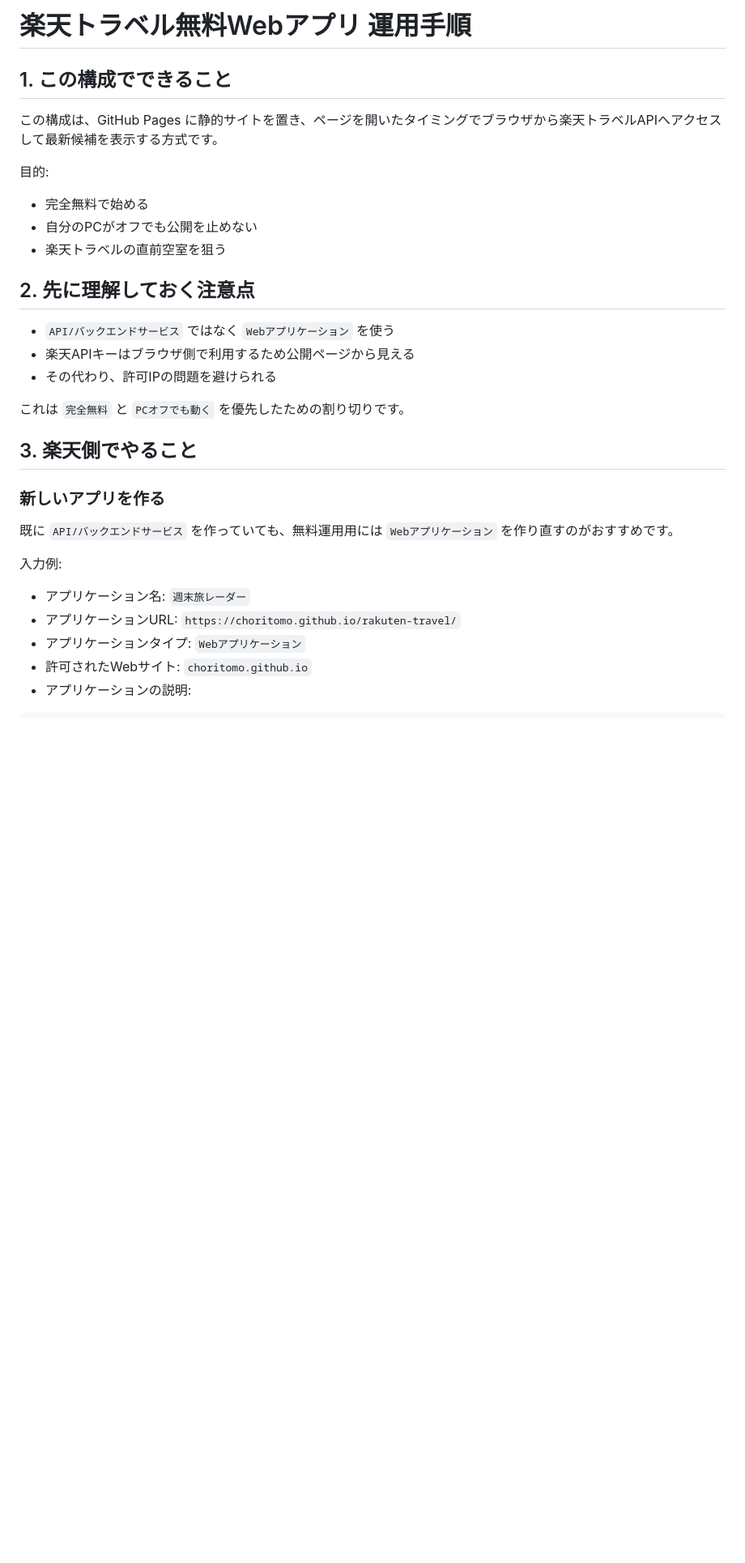
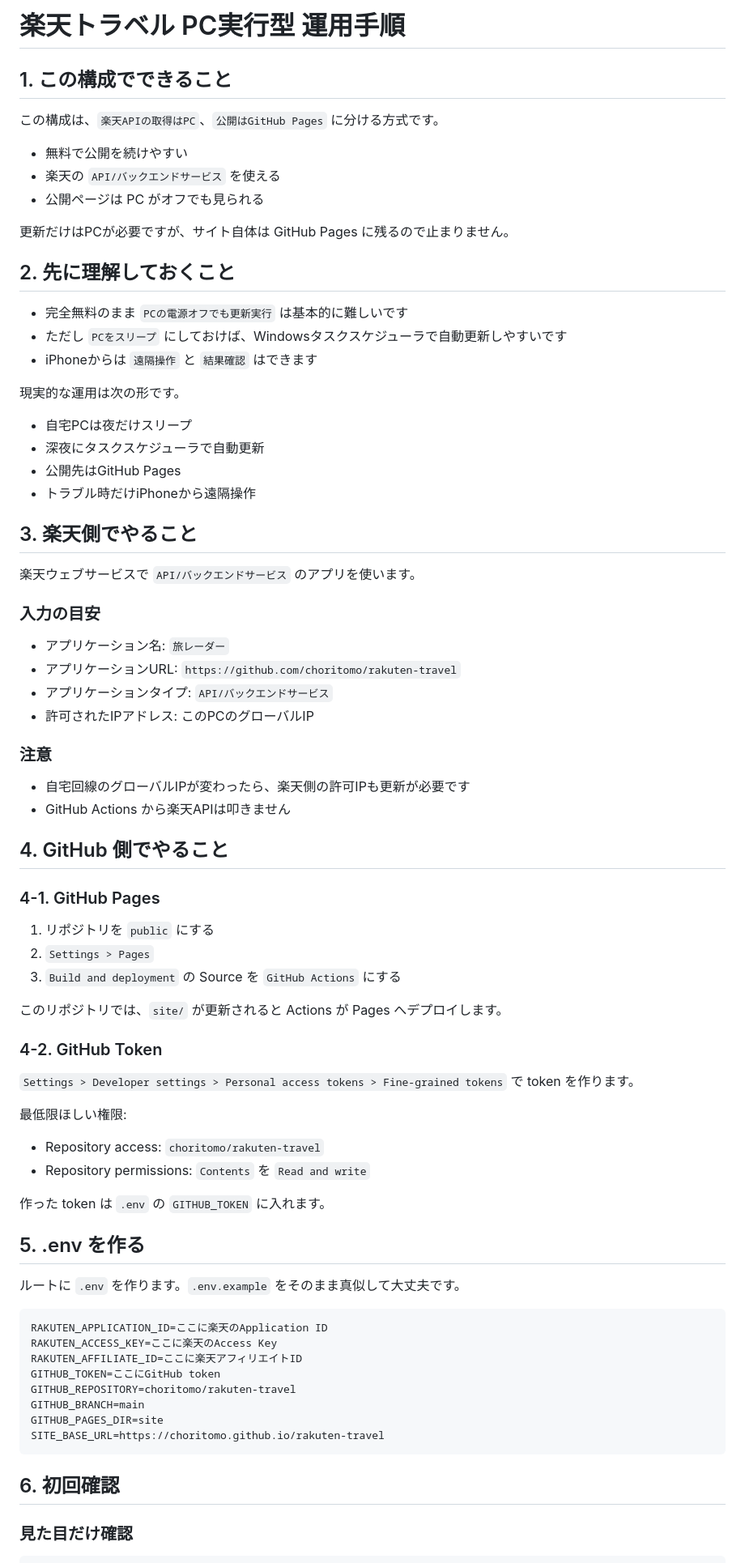
Before and after one commit to choritomo/rakuten-travel, a Markdown page: RUNBOOK_JA.md, the part around one of its changes. Shown at 81% size. Drawn GitHub-style; blank space fills up the shorter version.

````diff
--- a/RUNBOOK_JA.md
+++ b/RUNBOOK_JA.md
@@ -1,33 +1,81 @@
-# 楽天トラベル無料Webアプリ 運用手順
+# 楽天トラベル PC実行型 運用手順
 
 ## 1. この構成でできること
 
-この構成は、GitHub Pages に静的サイトを置き、ページを開いたタイミングでブラウザから楽天トラベルAPIへアクセスして最新候補を表示する方式です。
+この構成は、`楽天APIの取得はPC`、`公開はGitHub Pages` に分ける方式です。
 
-目的:
+- 無料で公開を続けやすい
+- 楽天の `API/バックエンドサービス` を使える
+- 公開ページは PC がオフでも見られる
 
-- 完全無料で始める
-- 自分のPCがオフでも公開を止めない
-- 楽天トラベルの直前空室を狙う
+更新だけはPCが必要ですが、サイト自体は GitHub Pages に残るので止まりません。
 
-## 2. 先に理解しておく注意点
+## 2. 先に理解しておくこと
 
-- `API/バックエンドサービス` ではなく `Webアプリケーション` を使う
-- 楽天APIキーはブラウザ側で利用するため公開ページから見える
-- その代わり、許可IPの問題を避けられる
+- 完全無料のまま `PCの電源オフでも更新実行` は基本的に難しいです
+- ただし `PCをスリープ` にしておけば、Windowsタスクスケジューラで自動更新しやすいです
+- iPhoneからは `遠隔操作` と `結果確認` はできます
 
-これは `完全無料` と `PCオフでも動く` を優先したための割り切りです。
+現実的な運用は次の形です。
+
+- 自宅PCは夜だけスリープ
+- 深夜にタスクスケジューラで自動更新
+- 公開先はGitHub Pages
+- トラブル時だけiPhoneから遠隔操作
 
 ## 3. 楽天側でやること
 
-### 新しいアプリを作る
+楽天ウェブサービスで `API/バックエンドサービス` のアプリを使います。
 
-既に `API/バックエンドサービス` を作っていても、無料運用用には `Webアプリケーション` を作り直すのがおすすめです。
+### 入力の目安
 
-入力例:
+- アプリケーション名: `旅レーダー`
+- アプリケーションURL: `https://github.com/choritomo/rakuten-travel`
+- アプリケーションタイプ: `API/バックエンドサービス`
+- 許可されたIPアドレス: このPCのグローバルIP
 
-- アプリケーション名: `週末旅レーダー`
-- アプリケーションURL: `https://choritomo.github.io/rakuten-travel/`
-- アプリケーションタイプ: `Webアプリケーション`
-- 許可されたWebサイト: `choritomo.github.io`
-- アプリケーションの説明:
+### 注意
+
+- 自宅回線のグローバルIPが変わったら、楽天側の許可IPも更新が必要です
+- GitHub Actions から楽天APIは叩きません
+
+## 4. GitHub 側でやること
+
+### 4-1. GitHub Pages
+
+1. リポジトリを `public` にする
+2. `Settings > Pages`
+3. `Build and deployment` の Source を `GitHub Actions` にする
+
+このリポジトリでは、`site/` が更新されると Actions が Pages へデプロイします。
+
+### 4-2. GitHub Token
+
+`Settings > Developer settings > Personal access tokens > Fine-grained tokens` で token を作ります。
+
+最低限ほしい権限:
+
+- Repository access: `choritomo/rakuten-travel`
+- Repository permissions: `Contents` を `Read and write`
+
+作った token は `.env` の `GITHUB_TOKEN` に入れます。
+
+## 5. .env を作る
+
+ルートに `.env` を作ります。`.env.example` をそのまま真似して大丈夫です。
+
+```env
+RAKUTEN_APPLICATION_ID=ここに楽天のApplication ID
+RAKUTEN_ACCESS_KEY=ここに楽天のAccess Key
+RAKUTEN_AFFILIATE_ID=ここに楽天アフィリエイトID
+GITHUB_TOKEN=ここにGitHub token
+GITHUB_REPOSITORY=choritomo/rakuten-travel
+GITHUB_BRANCH=main
+GITHUB_PAGES_DIR=site
+SITE_BASE_URL=https://choritomo.github.io/rakuten-travel
+```
+
+## 6. 初回確認
+
+### 見た目だけ確認
+
````
Also changed, not shown: other parts of RUNBOOK_JA.md (+90 -80 lines).
